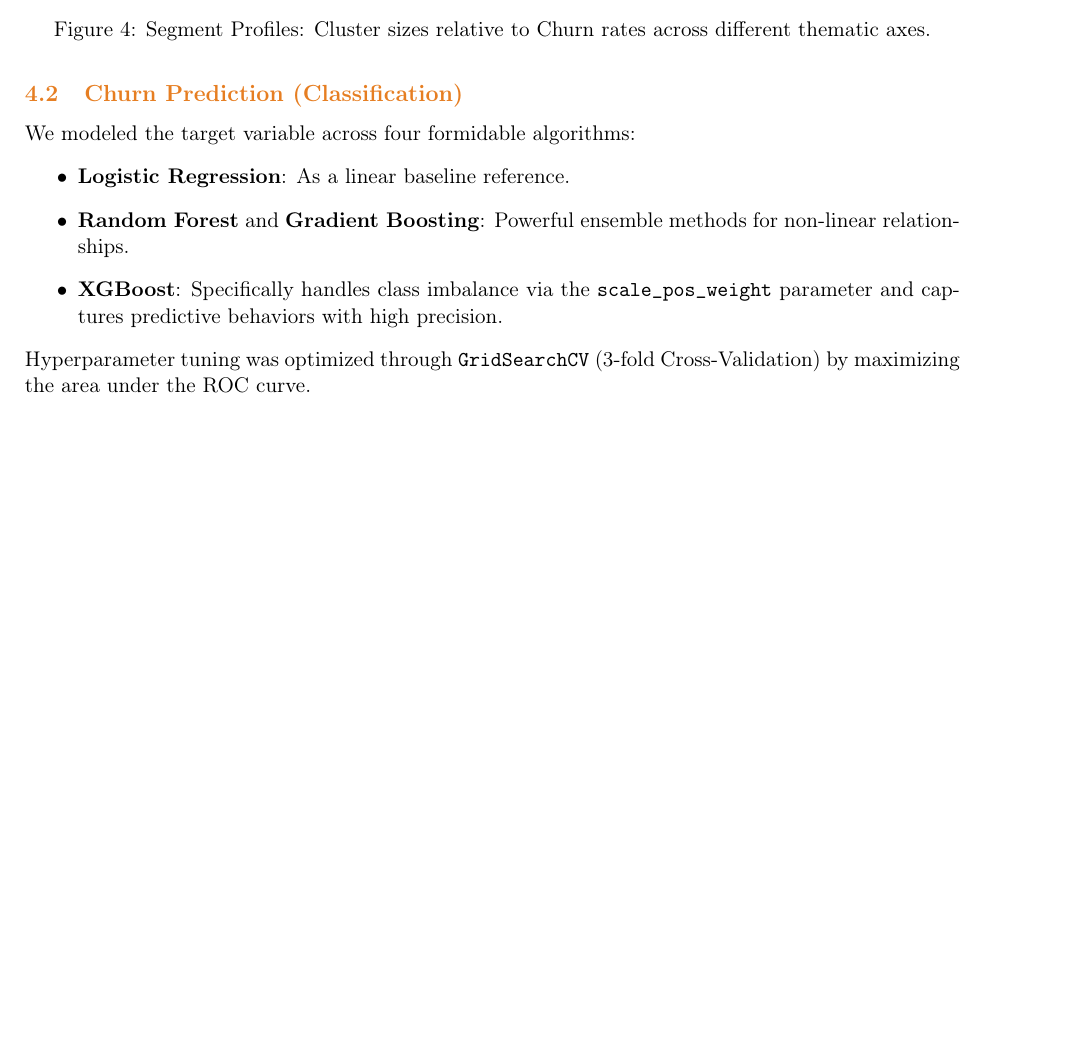
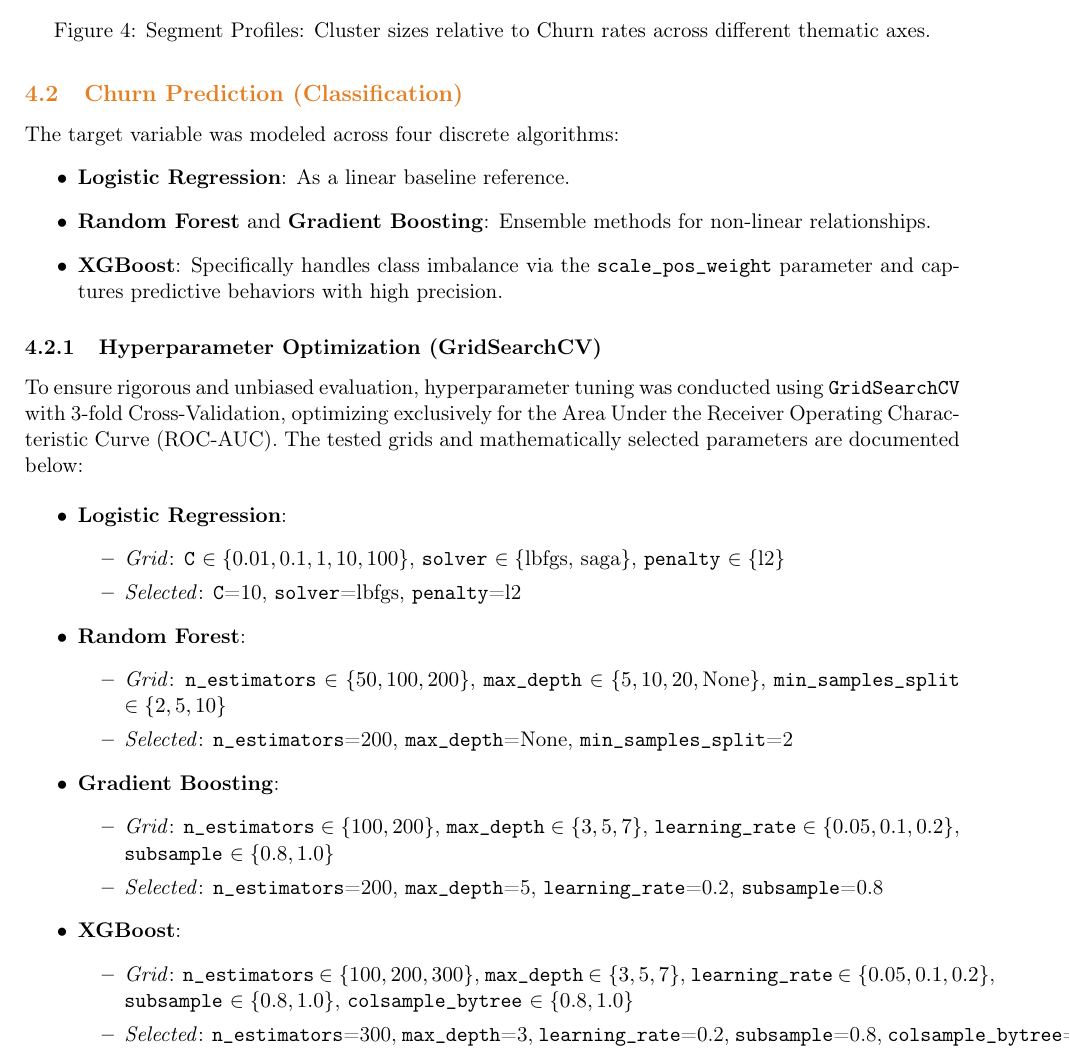
Before and after one commit to HichWaffles/ML-Project, a LaTeX document (reports/ProjetML.tex): part of page 8 of 15 before the commit and part of page 8 of 16 after it, cut so that both start at the same text, the shorter picture padded with empty space. Compiled offline with pdfLaTeX.

Commit message:
Add hyperparameter tuning section and results
Add a Hyperparameter Optimization subsection and record selected model parameters. Introduces best_params.txt containing best hyperparameters and cross-validated ROC-AUCs for RandomForest, LogisticRegression, GradientBoosting, and XGBoost. Update ProjetML.tex to document GridSearchCV grids and chosen settings, and propagate related numbering/bookmark changes in ProjetML.aux and ProjetML.out; the PDF was regenerated to reflect these edits.

```diff
--- a/reports/ProjetML.tex
+++ b/reports/ProjetML.tex
@@ -308,13 +308,41 @@ Rather than applying the K-Means algorithm to a global and noisy point cloud, a
 \end{figure}
 
 \subsection{Churn Prediction (Classification)}
-We modeled the target variable across four formidable algorithms:
+The target variable was modeled across four discrete algorithms:
 \begin{itemize}
     \item \textbf{Logistic Regression}: As a linear baseline reference.
-    \item \textbf{Random Forest} and \textbf{Gradient Boosting}: Powerful ensemble methods for non-linear relationships.
+    \item \textbf{Random Forest} and \textbf{Gradient Boosting}: Ensemble methods for non-linear relationships.
     \item \textbf{XGBoost}: Specifically handles class imbalance via the \texttt{scale\_pos\_weight} parameter and captures predictive behaviors with high precision.
 \end{itemize}
-Hyperparameter tuning was optimized through \texttt{GridSearchCV} (3-fold Cross-Validation) by maximizing the area under the ROC curve.
+
+\subsubsection{Hyperparameter Optimization (GridSearchCV)}
+To ensure rigorous and unbiased evaluation, hyperparameter tuning was conducted using \texttt{GridSearchCV} with 3-fold Cross-Validation, optimizing exclusively for the Area Under the Receiver Operating Characteristic Curve (ROC-AUC). The tested grids and mathematically selected parameters are documented below:
+
+\begin{itemize}
+    \item \textbf{Logistic Regression}:
+    \begin{itemize}
+        \item \textit{Grid}: \texttt{C} $\in \{0.01, 0.1, 1, 10, 100\}$, \texttt{solver} $\in \{\text{lbfgs, saga}\}$, \texttt{penalty} $\in \{\text{l2}\}$
+        \item \textit{Selected}: \texttt{C}=10, \texttt{solver}=lbfgs, \texttt{penalty}=l2
+    \end{itemize}
+
+    \item \textbf{Random Forest}:
+    \begin{itemize}
+        \item \textit{Grid}: \texttt{n\_estimators} $\in \{50, 100, 200\}$, \texttt{max\_depth} $\in \{5, 10, 20, \text{None}\}$, \texttt{min\_samples\_split} $\in \{2, 5, 10\}$
+        \item \textit{Selected}: \texttt{n\_estimators}=200, \texttt{max\_depth}=None, \texttt{min\_samples\_split}=2
+    \end{itemize}
+
+    \item \textbf{Gradient Boosting}:
+    \begin{itemize}
+        \item \textit{Grid}: \texttt{n\_estimators} $\in \{100, 200\}$, \texttt{max\_depth} $\in \{3, 5, 7\}$, \texttt{learning\_rate} $\in \{0.05, 0.1, 0.2\}$, \texttt{subsample} $\in \{0.8, 1.0\}$
+        \item \textit{Selected}: \texttt{n\_estimators}=200, \texttt{max\_depth}=5, \texttt{learning\_rate}=0.2, \texttt{subsample}=0.8
+    \end{itemize}
+
+    \item \textbf{XGBoost}:
+    \begin{itemize}
+        \item \textit{Grid}: \texttt{n\_estimators} $\in \{100, 200, 300\}$, \texttt{max\_depth} $\in \{3, 5, 7\}$, \texttt{learning\_rate} $\in \{0.05, 0.1, 0.2\}$, \texttt{subsample} $\in \{0.8, 1.0\}$, \texttt{colsample\_bytree} $\in \{0.8, 1.0\}$
+        \item \textit{Selected}: \texttt{n\_estimators}=300, \texttt{max\_depth}=3, \texttt{learning\_rate}=0.2, \texttt{subsample}=0.8, \texttt{colsample\_bytree}=1.0
+    \end{itemize}
+\end{itemize}
 
 \section{Evaluation}
 
```
Also changed, not shown: best_params.txt (added, +25 -0 lines), reports/ProjetML.pdf, 2 other files.
